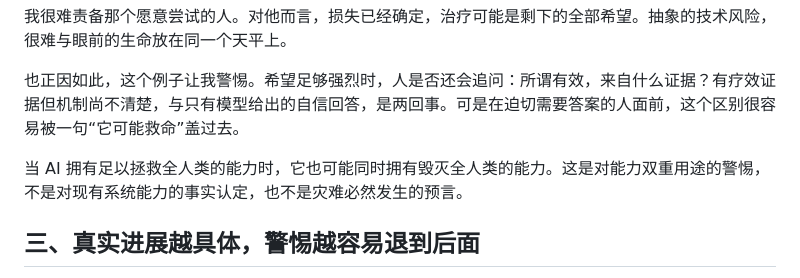
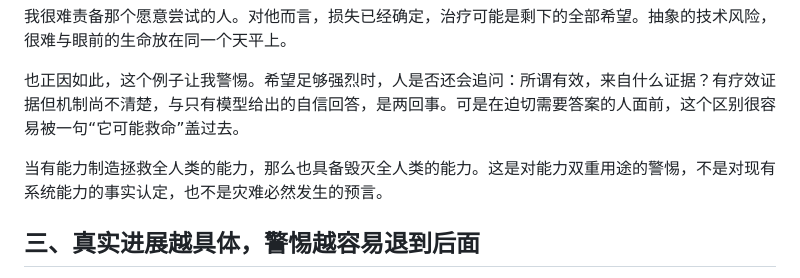
Before and after one commit to Fasthei/webxiaohei, a Markdown page: posts/2026-11-10-ai-progress-risk-and-the-cure.md, the part around the change. Rendered like a GitHub page.

```diff
--- a/posts/2026-11-10-ai-progress-risk-and-the-cure.md
+++ b/posts/2026-11-10-ai-progress-risk-and-the-cure.md
@@ -34,7 +34,7 @@ AI 带来的便利越具体，人越容易把风险放到后面。它能帮人
 
 也正因如此，这个例子让我警惕。希望足够强烈时，人是否还会追问：所谓有效，来自什么证据？有疗效证据但机制尚不清楚，与只有模型给出的自信回答，是两回事。可是在迫切需要答案的人面前，这个区别很容易被一句“它可能救命”盖过去。
 
-当 AI 拥有足以拯救全人类的能力时，它也可能同时拥有毁灭全人类的能力。这是对能力双重用途的警惕，不是对现有系统能力的事实认定，也不是灾难必然发生的预言。
+当有能力制造拯救全人类的能力，那么也具备毁灭全人类的能力。这是对能力双重用途的警惕，不是对现有系统能力的事实认定，也不是灾难必然发生的预言。
 
 ## 三、真实进展越具体，警惕越容易退到后面
 
```
Also changed, not shown: posts/2026-11-10-ai-progress-risk-and-the-cure.en.md (+1 -1 lines).
